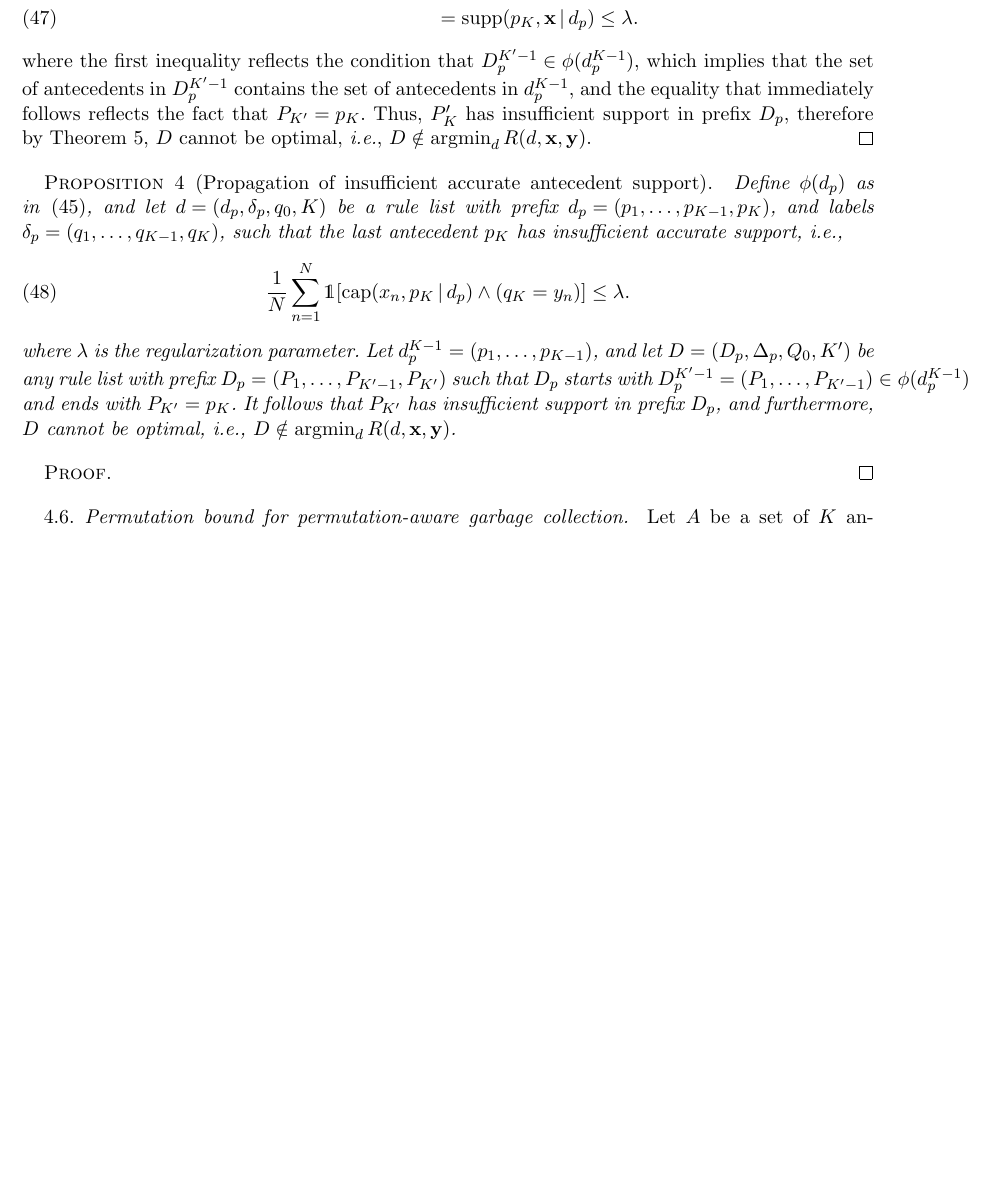
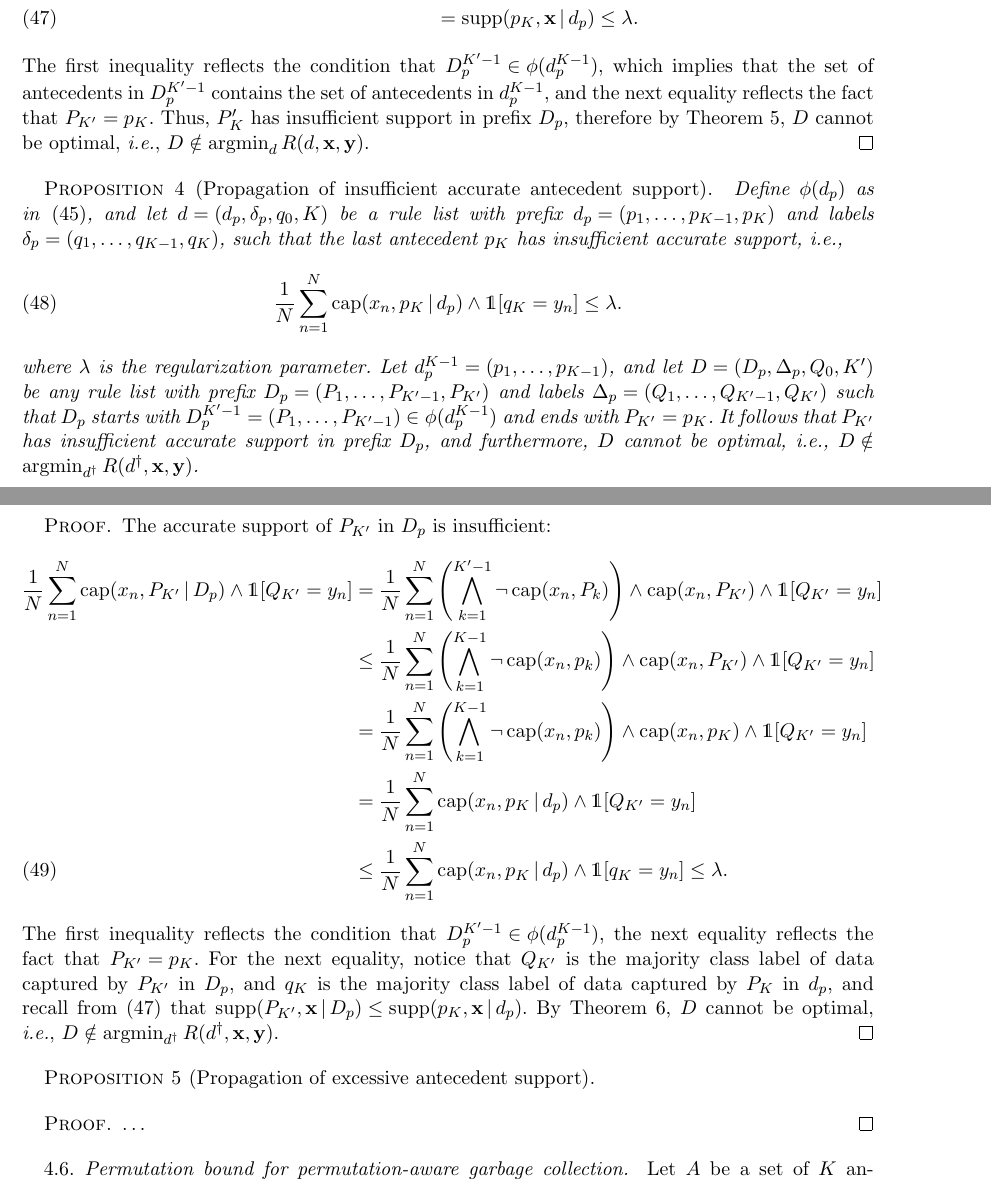
Before and after one commit to nlarusstone/corels-test, a LaTeX document (paper/arxiv.tex, which reads paper/content.tex): part of page 13 of 21 before the commit and two parts of pages 13 and 14 of 22 after it, the two joined at a grey line, cut so that both start at the same text, the shorter picture padded with empty space. Compiled offline with pdfLaTeX.

Commit message:
Insufficient accurate antecedent support propagates

```diff
--- a/paper/content.tex
+++ b/paper/content.tex
@@ -1119,26 +1125,28 @@ on the set of antecedents in~$\PrefixB^{K'-1}$:
 &= \frac{1}{N} \sum_{n=1}^N \left( \bigwedge_{k=1}^{K-1} \neg\, \Cap(x_n, p_k) \right)
   \wedge \Cap(x_n, p_{K}) \nn \\
 &= \Supp(p_K, \x \given \Prefix) \le \Reg.
-\end{align}
-where the first inequality reflects the condition that
+\label{ineq:supp}
+\end{align}
+The first inequality reflects the condition that
 ${\PrefixB^{K'-1} \in \StartContains(\Prefix^{K-1})}$,
 which implies that the set of antecedents in~$\PrefixB^{K'-1}$
-contains the set of antecedents in~$\Prefix^{K-1}$, and the equality
-that immediately follows reflects the fact that~${P_{K'} = p_K}$.
+contains the set of antecedents in~$\Prefix^{K-1}$,
+and the next equality reflects the fact that~${P_{K'} = p_K}$.
 %
 Thus,~$P_K'$ has insufficient support in prefix~$\PrefixB$,
-therefore by Theorem~\ref{thm:min-capture}, $\RLB$ cannot be optimal,
+therefore by Theorem~\ref{thm:min-capture}, $\RLB$~cannot be optimal,
 \ie ${\RLB \notin \argmin_{\RL} \Obj(\RL, \x, \y)}$.
 \end{proof}
 
 \begin{proposition}[Propagation of insufficient accurate antecedent support]
+\label{prop:min-capture-correct}
 Define~$\StartContains(\Prefix)$ as in~\eqref{eq:start-contains},
-and let ${\RL = (\Prefix, \Labels, \Default, K)}$ be a rule list with
-prefix ${\Prefix = (p_1, \dots, p_{K-1}, p_{K})}$,
+and let ${\RL = (\Prefix, \Labels, \Default, K)}$ be a rule list
+with prefix ${\Prefix = (p_1, \dots, p_{K-1}, p_{K})}$
 and labels ${\Labels = (q_1, \dots, q_{K-1}, q_{K})}$, such that
 the last antecedent~$p_{K}$ has insufficient accurate support, \ie
 \begin{align}
-\frac{1}{N} \sum_{n=1}^N \one [ \Cap(x_n, p_K \given \Prefix) \wedge (q_K = y_n) ]
+\frac{1}{N} \sum_{n=1}^N \Cap(x_n, p_K \given \Prefix) \wedge \one [ q_K = y_n ]
 \le \Reg.
 \end{align}
 where~$\Reg$ is the regularization parameter.
@@ -1147,16 +1155,50 @@ Let ${\Prefix^{K-1} = (p_1, \dots, p_{K-1})}$,
 and let ${\RLB = (\PrefixB, \LabelsB, \DefaultB, K')}$
 be any rule list with prefix
 ${\PrefixB = (P_1, \dots, P_{K'-1}, P_{K'})}$
+and labels ${\LabelsB = (Q_1, \dots, Q_{K'-1}, Q_{K'})}$
 such that~$\PrefixB$ starts with ${\PrefixB^{K'-1} =}$
-${(P_1, \dots, P_{K'-1}) \in \StartContains(\Prefix^{K-1})}$
+${(P_1, \dots, P_{K'-1})}$ ${\in \StartContains(\Prefix^{K-1})}$
 and ends with~${P_{K'} = p_{K}}$.
 %
-It follows that~$P_{K'}$ has insufficient support in
-prefix~$\PrefixB$, and furthermore, $\RLB$ cannot be optimal,
-\ie ${\RLB \notin \argmin_{\RL} \Obj(\RL, \x, \y)}$.
+It follows that~$P_{K'}$ has insufficient accurate support in
+prefix~$\PrefixB$, and furthermore, $\RLB$~cannot be optimal, \ie
+${\RLB \notin}$ ${\argmin_{\RL^\dagger} \Obj(\RL^\dagger, \x, \y)}$.
 \end{proposition}
 
 \begin{proof}
+The accurate support of~$P_{K'}$ in~$\PrefixB$ is insufficient:
+\begin{align}
+\frac{1}{N} \sum_{n=1}^N \Cap(x_n, P_{K'} \given \PrefixB) \wedge \one [ Q_{K'} = y_n ]
+&= \frac{1}{N} \sum_{n=1}^N \left( \bigwedge_{k=1}^{K'-1} \neg\, \Cap(x_n, P_k) \right)
+   \wedge \Cap(x_n, P_{K'}) \wedge \one [ Q_{K'} = y_n ] \nn \\
+&\le \frac{1}{N} \sum_{n=1}^N \left( \bigwedge_{k=1}^{K-1} \neg\, \Cap(x_n, p_k) \right)
+   \wedge \Cap(x_n, P_{K'}) \wedge \one [ Q_{K'} = y_n ] \nn \\
+&= \frac{1}{N} \sum_{n=1}^N \left( \bigwedge_{k=1}^{K-1} \neg\, \Cap(x_n, p_k) \right)
+   \wedge \Cap(x_n, p_K) \wedge \one [ Q_{K'} = y_n ] \nn \\
+&= \frac{1}{N} \sum_{n=1}^N \Cap(x_n, p_K \given \Prefix) \wedge \one [ Q_{K'} = y_n ] \nn \\
+&\le \frac{1}{N} \sum_{n=1}^N \Cap(x_n, p_K \given \Prefix) \wedge \one [ q_{K} = y_n ]
+\le \Reg.
+\end{align}
+The first inequality reflects the condition that
+${\PrefixB^{K'-1} \in \StartContains(\Prefix^{K-1})}$,
+the next equality reflects the fact that~${P_{K'} = p_K}$.
+%
+For the next equality, notice that~$Q_{K'}$ is the majority class
+label of data captured by~$P_{K'}$ in~$\PrefixB$, and~$q_K$ is
+the majority class label of data captured by~$P_K$ in~$\Prefix$,
+and recall from~\eqref{ineq:supp} that
+${\Supp(P_{K'}, \x \given \PrefixB) \le \Supp(p_{K}, \x \given \Prefix)}$.
+%
+By Theorem~\ref{thm:min-capture-correct}, $\RLB$~cannot be optimal,
+\ie ${\RLB \notin \argmin_{\RL^\dagger} \Obj(\RL^\dagger, \x, \y)}$.
+\end{proof}
+
+\begin{proposition}[Propagation of excessive antecedent support]
+\label{prop:ub-support}
+\end{proposition}
+
+\begin{proof}
+\dots
 \end{proof}
 
 \begin{comment}
```
Also changed, not shown: paper/content.tex (28 more changed lines).
